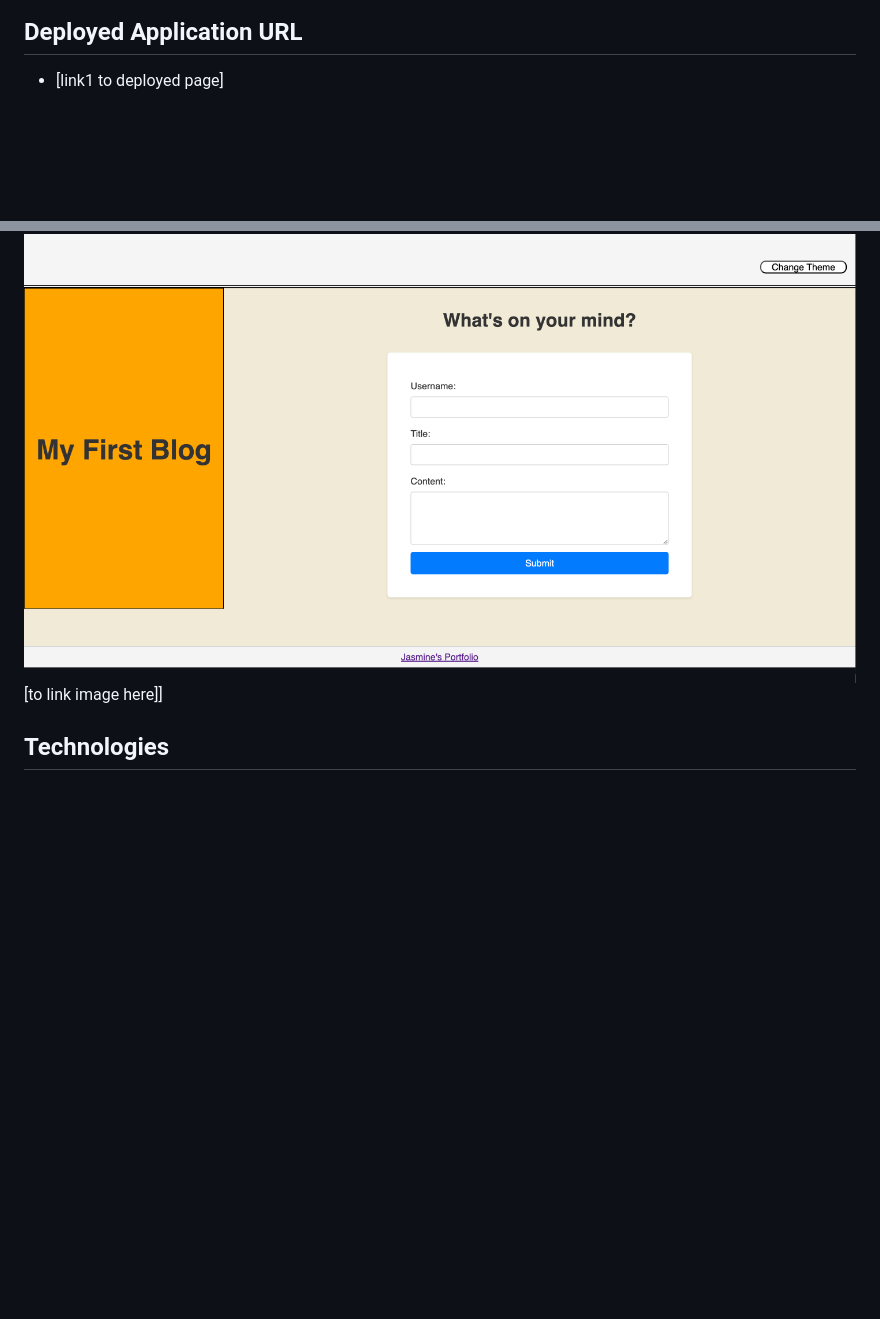
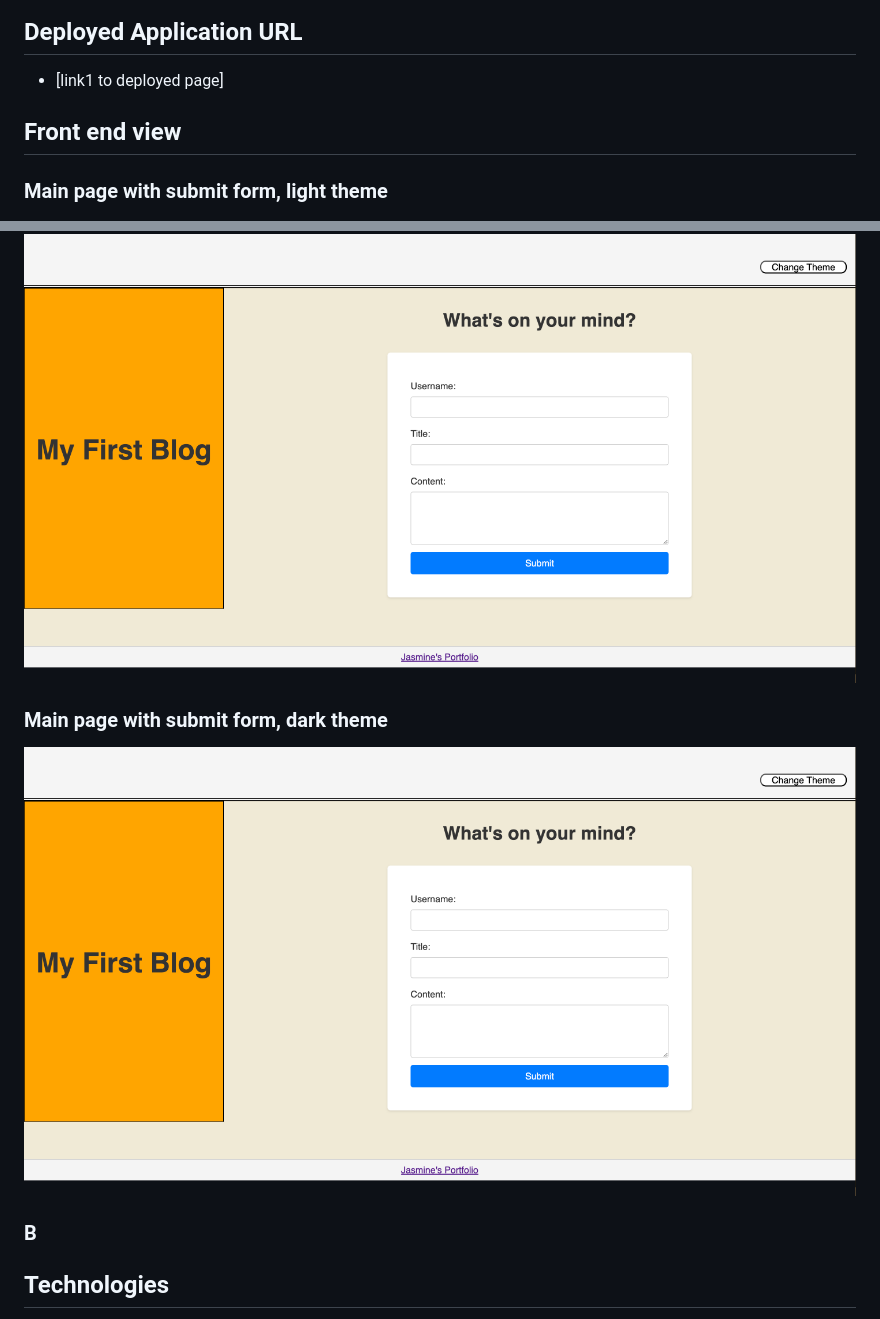
Before and after one commit to J-0987/challenge-module4, a Markdown page: README.md, 2 parts joined by grey strips. Drawn GitHub-style; pictures changed too: image-1.png (added); blank space fills up the shorter version.

Commit message:
readme addition of pictures of website

```diff
--- a/README.md
+++ b/README.md
@@ -6,8 +6,16 @@ For this challenge, I created a two-page website where users will input and view
 ## Deployed Application URL
 * [link1 to deployed page]
 
+
+## Front end view
+
+### Main page with submit form, light theme
 ![alt text](image.png)
-[to link image here]]
+
+### Main page with submit form, dark theme
+![alt text](image-1.png)
+
+### B
 
 ## Technologies
 * HTML
```
